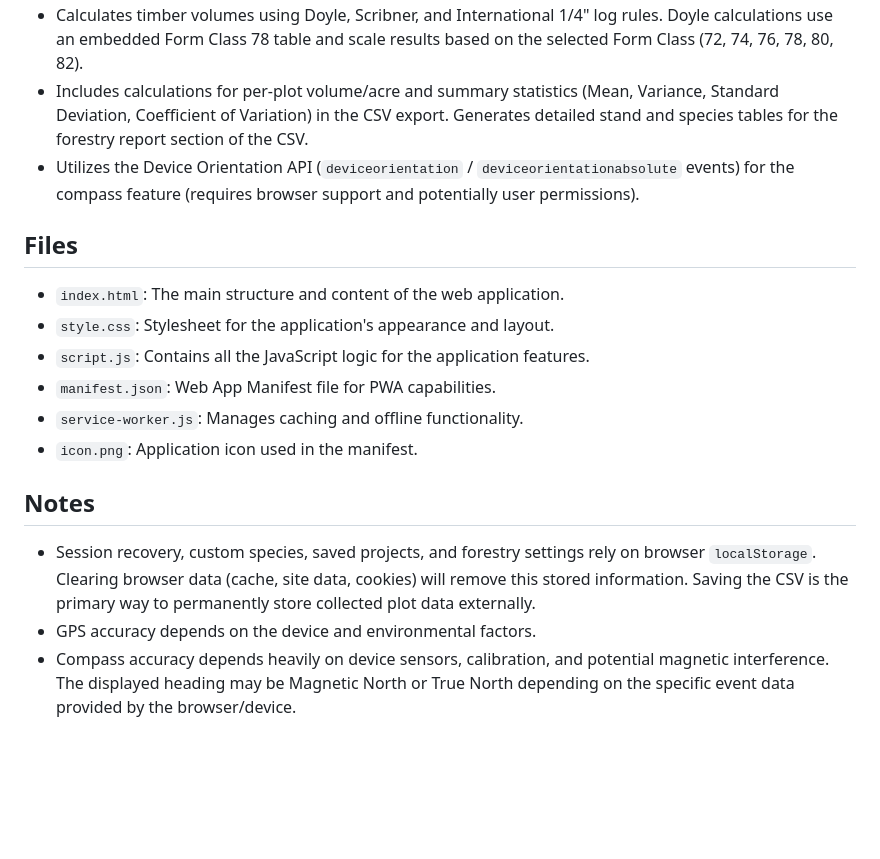
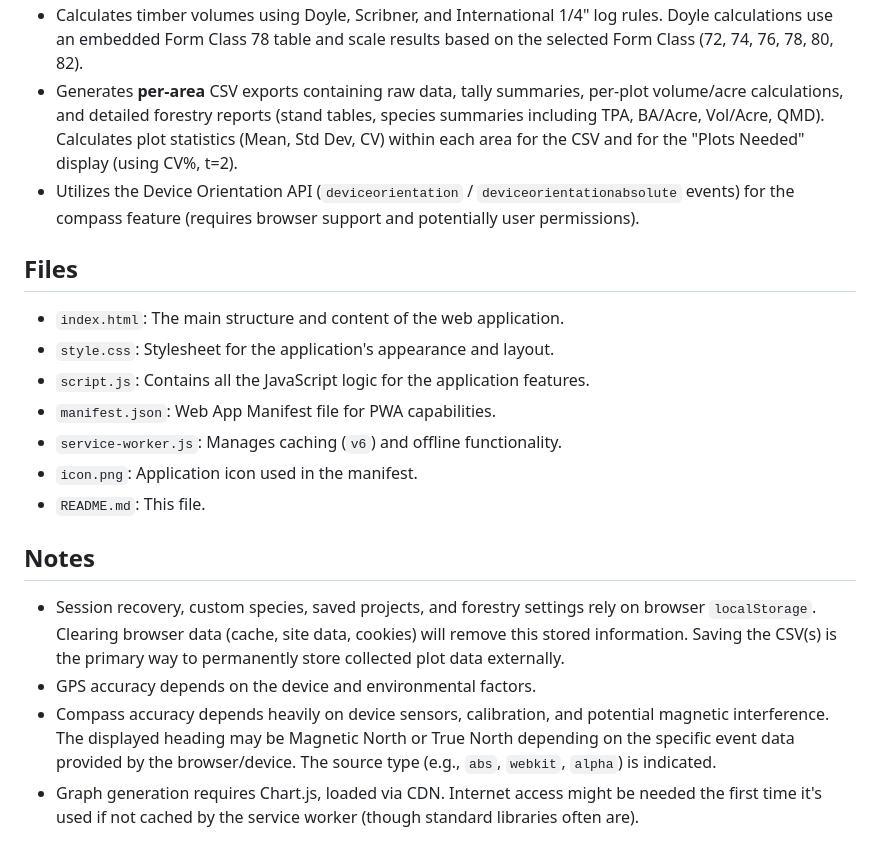
Before and after one commit to TimberTally/TimberTally, a Markdown page: README.md, the part around one of its changes. Rendered like a GitHub page; blank space fills up the shorter version.

```diff
--- a/README.md
+++ b/README.md
@@ -77,5 +98,5 @@ This application allows users, such as foresters, researchers, or landowners, to
 *   Calculates timber volumes using Doyle, Scribner, and International 1/4" log rules. Doyle calculations use an embedded Form Class 78 table and scale results based on the selected Form Class (72, 74, 76, 78, 80, 82).
-*   Includes calculations for per-plot volume/acre and summary statistics (Mean, Variance, Standard Deviation, Coefficient of Variation) in the CSV export. Generates detailed stand and species tables for the forestry report section of the CSV.
+*   Generates **per-area** CSV exports containing raw data, tally summaries, per-plot volume/acre calculations, and detailed forestry reports (stand tables, species summaries including TPA, BA/Acre, Vol/Acre, QMD). Calculates plot statistics (Mean, Std Dev, CV) within each area for the CSV and for the "Plots Needed" display (using CV%, t=2).
 *   Utilizes the Device Orientation API (`deviceorientation` / `deviceorientationabsolute` events) for the compass feature (requires browser support and potentially user permissions).
 
 ## Files
@@ -84,11 +105,13 @@ This application allows users, such as foresters, researchers, or landowners, to
 *   `style.css`: Stylesheet for the application's appearance and layout.
 *   `script.js`: Contains all the JavaScript logic for the application features.
 *   `manifest.json`: Web App Manifest file for PWA capabilities.
-*   `service-worker.js`: Manages caching and offline functionality.
+*   `service-worker.js`: Manages caching (`v6`) and offline functionality.
 *   `icon.png`: Application icon used in the manifest.
+*   `README.md`: This file.
 
 ## Notes
 
-*   Session recovery, custom species, saved projects, and forestry settings rely on browser `localStorage`. Clearing browser data (cache, site data, cookies) will remove this stored information. Saving the CSV is the primary way to permanently store collected plot data externally.
+*   Session recovery, custom species, saved projects, and forestry settings rely on browser `localStorage`. Clearing browser data (cache, site data, cookies) will remove this stored information. Saving the CSV(s) is the primary way to permanently store collected plot data externally.
 *   GPS accuracy depends on the device and environmental factors.
-*   Compass accuracy depends heavily on device sensors, calibration, and potential magnetic interference. The displayed heading may be Magnetic North or True North depending on the specific event data provided by the browser/device.
+*   Compass accuracy depends heavily on device sensors, calibration, and potential magnetic interference. The displayed heading may be Magnetic North or True North depending on the specific event data provided by the browser/device. The source type (e.g., `abs`, `webkit`, `alpha`) is indicated.
+*   Graph generation requires Chart.js, loaded via CDN. Internet access might be needed the first time it's used if not cached by the service worker (though standard libraries often are).
```
Also changed, not shown: other parts of README.md (+52 -31 lines).
